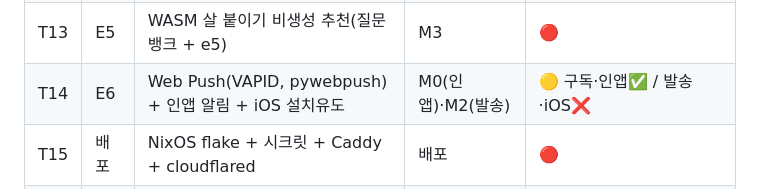
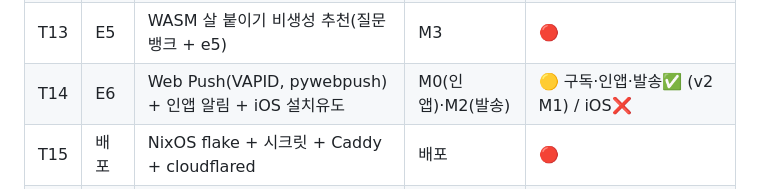
Before and after one commit to jamye-plz/jamye-plz, a Markdown page: docs/planning/milestone.md, the part around the change. GitHub-like rendering.

```diff
--- a/docs/planning/milestone.md
+++ b/docs/planning/milestone.md
@@ -102,7 +102,7 @@ v1 구현을 **마일스톤** 기준으로 재정비한 진행 문서다. 구 `t
 | T11 | E5 | 리마인드(새 주제/첫 채팅 → 시스템 메시지 + 알림) | M2 | 🟡 새 주제✅ / 첫 채팅❌ |
 | T12 | E3 | WASM 자동 태깅(Transformers.js + e5-small, Worker) | M3 | 🔴 |
 | T13 | E5 | WASM 살 붙이기 비생성 추천(질문뱅크 + e5) | M3 | 🔴 |
-| T14 | E6 | Web Push(VAPID, pywebpush) + 인앱 알림 + iOS 설치유도 | M0(인앱)·M2(발송) | 🟡 구독·인앱✅ / 발송·iOS❌ |
+| T14 | E6 | Web Push(VAPID, pywebpush) + 인앱 알림 + iOS 설치유도 | M0(인앱)·M2(발송) | 🟡 구독·인앱·발송✅ (v2 M1) / iOS❌ |
 | T15 | 배포 | NixOS flake + 시크릿 + Caddy + cloudflared | 배포 | 🔴 |
 | T16 | QA | 통합 테스트 + 핵심 E2E + 배포 검증 | M4·배포 | 🔴 |
 
```
Also changed, not shown: docs/architecture/api-contract.md (+9 -0 lines).
